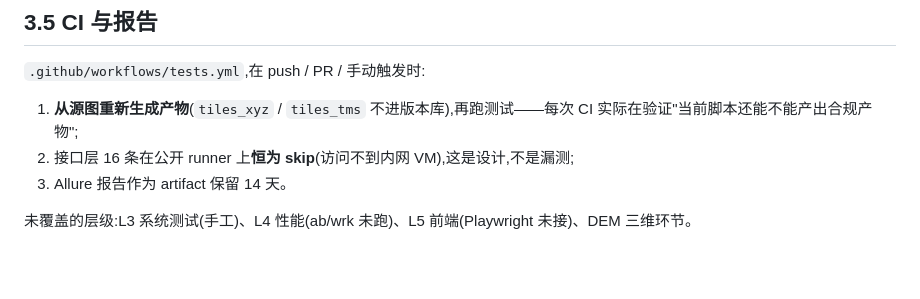
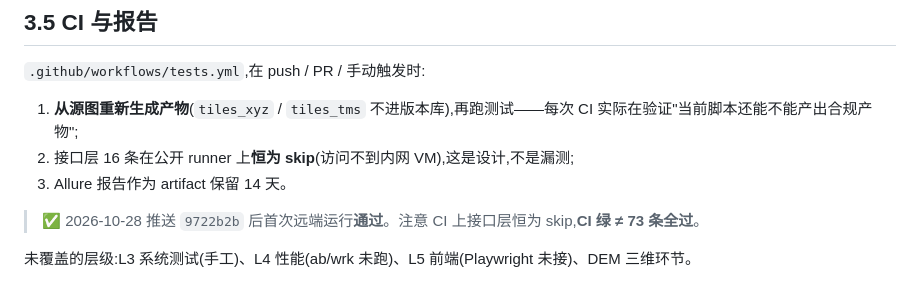
Before and after one commit to Wriosleep/mapserver, a Markdown page: README.md, the part around the change. Drawn GitHub-style; blank space fills up the shorter version.

```diff
--- a/README.md
+++ b/README.md
@@ -453,4 +453,6 @@ allure generate allure-results -o allure-report --clean
 2. 接口层 16 条在公开 runner 上**恒为 skip**(访问不到内网 VM),这是设计,不是漏测;
 3. Allure 报告作为 artifact 保留 14 天。
 
+> ✅ 2026-10-28 推送 `9722b2b` 后首次远端运行**通过**。注意 CI 上接口层恒为 skip,**CI 绿 ≠ 73 条全过**。
+
 未覆盖的层级:L3 系统测试(手工)、L4 性能(ab/wrk 未跑)、L5 前端(Playwright 未接)、DEM 三维环节。
```
Also changed, not shown: docs/测试报告.md (+3 -1 lines), docs/测试方法说明.md (+8 -3 lines).
